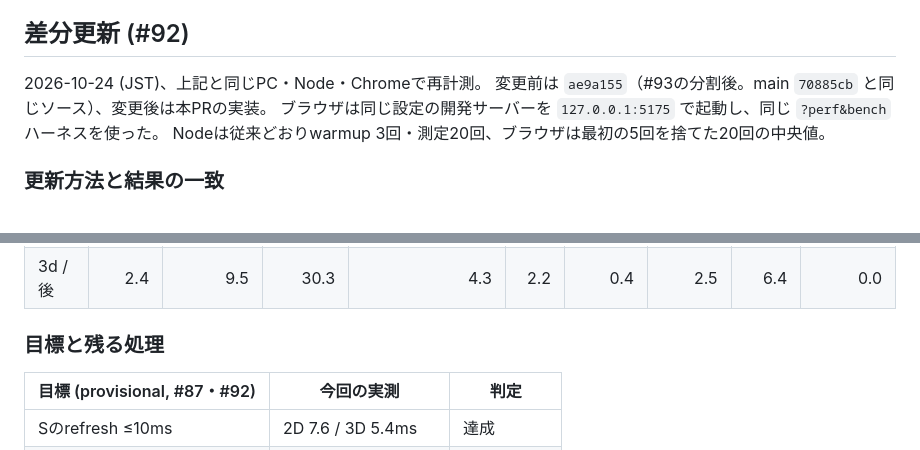
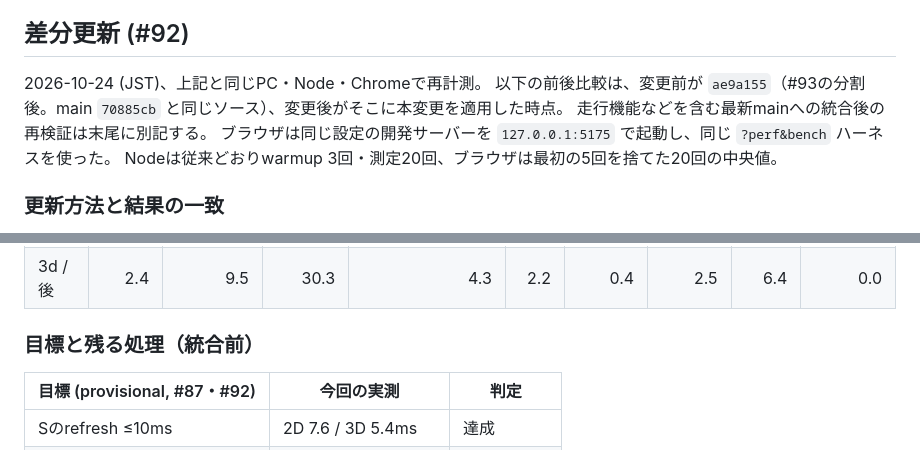
Before and after one commit to simeis512/mini4wd-course-editor-and-simulator, a Markdown page: docs/perf.md, 2 parts joined by grey strips. Drawn GitHub-style.

```diff
--- a/docs/perf.md
+++ b/docs/perf.md
@@ -152,7 +152,8 @@ refresh内の3D側はその結果を再利用できるが、別のプレビュ
 ## 差分更新 (#92)
 
 2026-10-24 (JST)、上記と同じPC・Node・Chromeで再計測。
-変更前は `ae9a155`（#93の分割後。main `70885cb` と同じソース）、変更後は本PRの実装。
+以下の前後比較は、変更前が `ae9a155`（#93の分割後。main `70885cb` と同じソース）、変更後がそこに本変更を適用した時点。
+走行機能などを含む最新mainへの統合後の再検証は末尾に別記する。
 ブラウザは同じ設定の開発サーバーを `127.0.0.1:5175` で起動し、同じ `?perf&bench` ハーネスを使った。
 Nodeは従来どおりwarmup 3回・測定20回、ブラウザは最初の5回を捨てた20回の中央値。
 
@@ -219,7 +220,7 @@ Lのrefresh内訳。変更後は支柱を接触チェックの前で測るため
 | 3d / 前 | 0.9 | 接触に含む | 25.6 | 166.7 | 0.7 | 3.4 | 17.6 | 3.5 | 0.0 |
 | 3d / 後 | 2.4 | 9.5 | 30.3 | 4.3 | 2.2 | 0.4 | 2.5 | 6.4 | 0.0 |
 
-### 目標と残る処理
+### 目標と残る処理（統合前）
 
 | 目標 (provisional, #87・#92) | 今回の実測 | 判定 |
 | --- | --- | --- |
```
Also changed, not shown: other parts of docs/perf.md (+32 -0 lines), docs/perf-92-integration.png (added), 3 other files.
